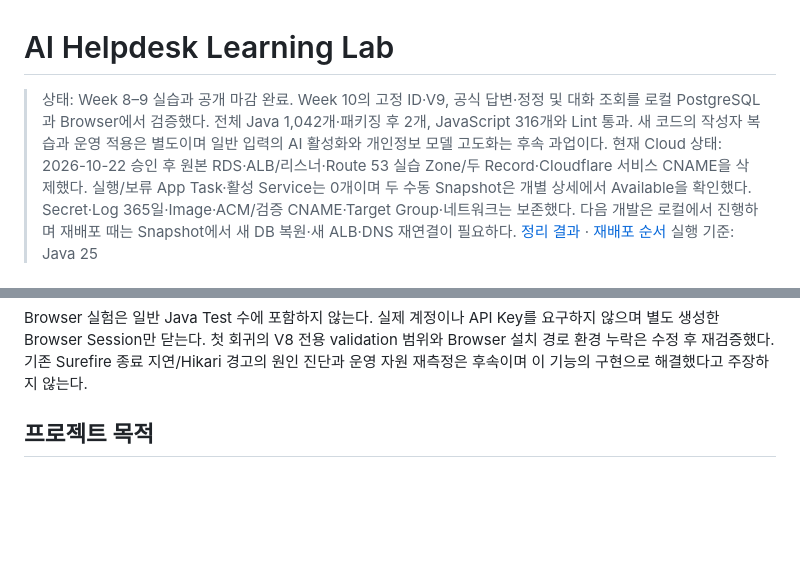
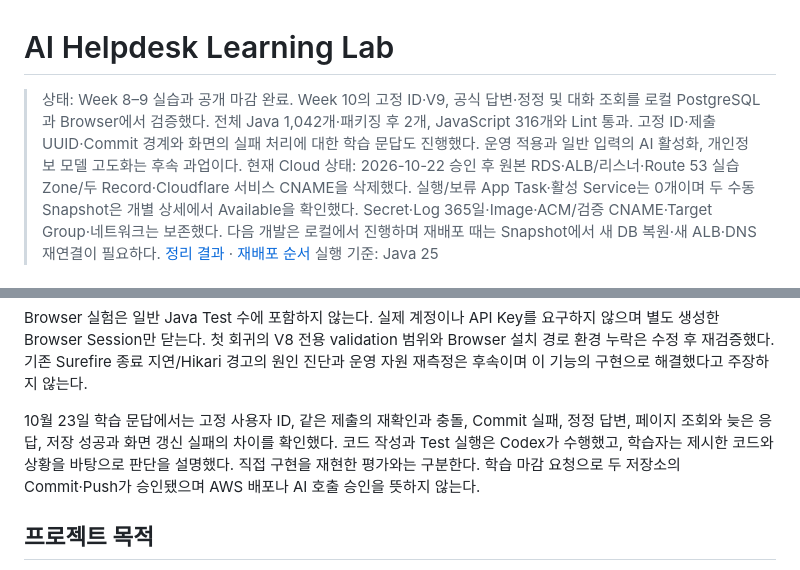
Before and after one commit to HyungminYoon1/ai-helpdesk-learning-lab, a Markdown page: README.md, 2 parts joined by grey strips. GitHub-like rendering; blank space fills up the shorter version.

````diff
--- a/README.md
+++ b/README.md
@@ -1,6 +1,6 @@
 # AI Helpdesk Learning Lab
 
-> 상태: Week 8–9 실습과 공개 마감 완료. Week 10의 고정 ID·V9, 공식 답변·정정 및 대화 조회를 로컬 PostgreSQL과 Browser에서 검증했다. 전체 Java 1,042개·패키징 후 2개, JavaScript 316개와 Lint 통과. 새 코드의 작성자 복습과 운영 적용은 별도이며 일반 입력의 AI 활성화와 개인정보 모델 고도화는 후속 과업이다.
+> 상태: Week 8–9 실습과 공개 마감 완료. Week 10의 고정 ID·V9, 공식 답변·정정 및 대화 조회를 로컬 PostgreSQL과 Browser에서 검증했다. 전체 Java 1,042개·패키징 후 2개, JavaScript 316개와 Lint 통과. 고정 ID·제출 UUID·Commit 경계와 화면의 실패 처리에 대한 학습 문답도 진행했다. 운영 적용과 일반 입력의 AI 활성화, 개인정보 모델 고도화는 후속 과업이다.
 > 현재 Cloud 상태: 2026-10-22 승인 후 원본 RDS·ALB/리스너·Route 53 실습 Zone/두 Record·Cloudflare 서비스 CNAME을 삭제했다. 실행/보류 App Task·활성 Service는 0개이며 두 수동 Snapshot은 개별 상세에서 Available을 확인했다. Secret·Log 365일·Image·ACM/검증 CNAME·Target Group·네트워크는 보존했다. 다음 개발은 로컬에서 진행하며 재배포 때는 Snapshot에서 새 DB 복원·새 ALB·DNS 재연결이 필요하다. [정리 결과](./deploy/iam/closeout.md#2026-10-22-실제-정리-결과) · [재배포 순서](./deploy/ecs/README.md#2026-10-22-장기-휴지기와-다음-배포)
 > 실행 기준: Java 25
 
@@ -29,6 +29,8 @@ npx --yes --package 'eslint@10.11.0' eslint 'src/main/resources/static/*.mjs' 's
 ```
 
 Browser 실험은 일반 Java Test 수에 포함하지 않는다. 실제 계정이나 API Key를 요구하지 않으며 별도 생성한 Browser Session만 닫는다. 첫 회귀의 V8 전용 validation 범위와 Browser 설치 경로 환경 누락은 수정 후 재검증했다. 기존 Surefire 종료 지연/Hikari 경고의 원인 진단과 운영 자원 재측정은 후속이며 이 기능의 구현으로 해결했다고 주장하지 않는다.
+
+10월 23일 학습 문답에서는 고정 사용자 ID, 같은 제출의 재확인과 충돌, Commit 실패, 정정 답변, 페이지 조회와 늦은 응답, 저장 성공과 화면 갱신 실패의 차이를 확인했다. 코드 작성과 Test 실행은 Codex가 수행했고, 학습자는 제시한 코드와 상황을 바탕으로 판단을 설명했다. 직접 구현을 재현한 평가와는 구분한다. 학습 마감 요청으로 두 저장소의 Commit·Push가 승인됐으며 AWS 배포나 AI 호출 승인을 뜻하지 않는다.
 
 ## 프로젝트 목적
 
````
Also changed, not shown: docs/official-replies.md (+4 -2 lines).
